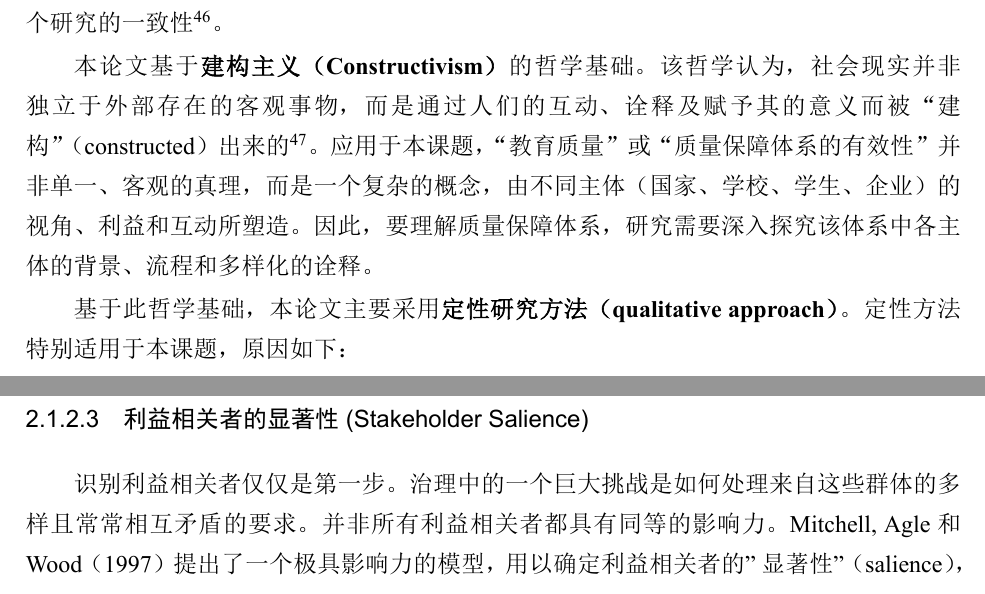
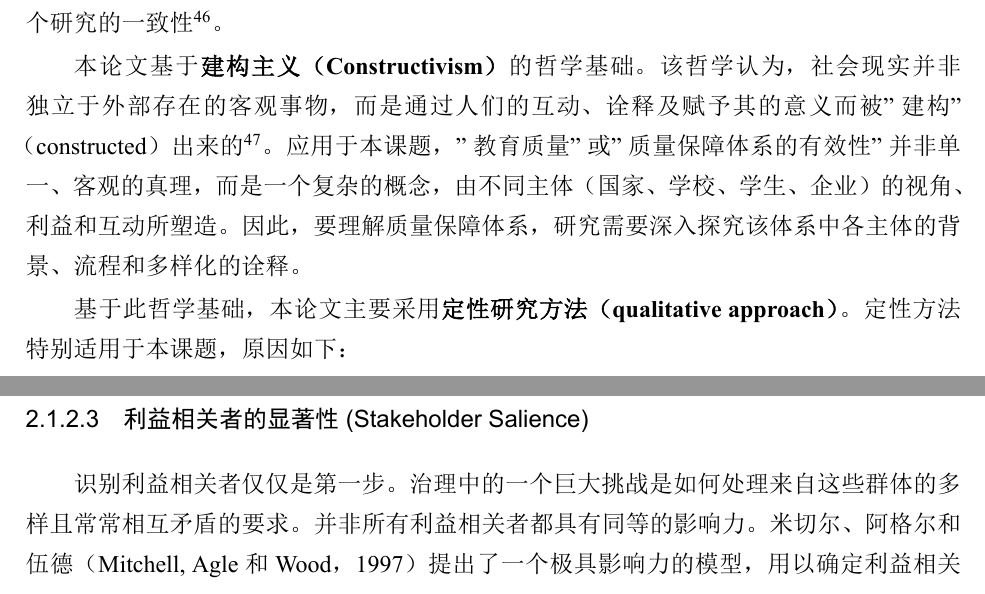
Before and after one commit to bechovang/luan-tieng-trung, a LaTeX thesis (main.tex, which reads data/chap1.tex, data/chap2.tex): two parts of pages 27 and 41 of 66, joined at a grey line, cut so that both start at the same text. The pictures show the PDF file main.pdf that the author committed with the source.

Commit message:
sửa tên riêng : <tiếng trung> ( <tiếng anh>)

```diff
--- a/data/chap1.tex
+++ b/data/chap1.tex
@@ -228,7 +228,7 @@ AUN-QA的运作理念可概括为\textbf{"多元中的和谐"}原则。该网络
 \begin{enumerate}
     \item \textbf{系统化并构建理论框架：} 批判性地分析现代管理理论（新制度主义、利益相关者理论、委托代理理论）及世界先进的质量保障模型，从而构建一个适合越南特殊国情的综合分析框架——V-AQA模型。
 
-    \item \textbf{分析与“诊断”现状：} 应用V-AQA理论框架，系统地分析越南外部质量保障体系的现状，识别其成就、核心挑战以及阻碍发展的系统性“瓶颈”。
+    \item \textbf{分析与"诊断"现状：} 应用V-AQA理论框架，系统地分析越南外部质量保障体系的现状，识别其成就、核心挑战以及阻碍发展的系统性"瓶颈"。
 
     \item \textbf{借鉴国际经验教训：} 深入比较研究中国质量保障体系和AUN-QA框架这两个典型案例，从而在平衡控制与自主、区域标准与国家背景方面吸取宝贵的经验教训。
 
@@ -244,7 +244,7 @@ AUN-QA的运作理念可概括为\textbf{"多元中的和谐"}原则。该网络
     \item[\textbf{CQ1:}] \textbf{当前越南高等教育的外部质量保障体系在运行中呈现出哪些系统性的特点、成就与挑战？}
     \begin{itemize}
         \item \textit{子问题1a：} 主要参与方（教育培训部、认证中心、各大学）在体系中扮演何种角色，其互动关系如何？
-        \item \textit{子问题1b：} 哪些核心“瓶颈”（在治理、文化、流程等方面）正在阻碍体系的有效性？
+        \item \textit{子问题1b：} 哪些核心"瓶颈"（在治理、文化、流程等方面）正在阻碍体系的有效性？
     \end{itemize}
 
     \item[\textbf{CQ2:}] \textbf{中国质量保障模型和AUN-QA框架的经验，为越南在平衡国家控制与大学自主、国际/区域标准与国情之间提供了哪些启示？}
@@ -273,7 +273,7 @@ AUN-QA的运作理念可概括为\textbf{"多元中的和谐"}原则。该网络
 
 \paragraph{实践意义 (Practical Significance):}
 \begin{itemize}
-    \item \textbf{对于政策制定者（教育培训部）：} 本论文提供了对现行质量保障机制的优势、劣势及系统性问题的全面“诊断”。更重要的是，基于V-AQA模型的建议和方案，可以成为未来制定和完善与质量保障及大学自主相关的政策、通知、法令过程中的有益参考。
+    \item \textbf{对于政策制定者（教育培训部）：} 本论文提供了对现行质量保障机制的优势、劣势及系统性问题的全面"诊断"。更重要的是，基于V-AQA模型的建议和方案，可以成为未来制定和完善与质量保障及大学自主相关的政策、通知、法令过程中的有益参考。
     \item \textbf{对于教育管理者（大学领导、认证中心）：} 本论文提供了一套思维工具和一个行动框架，供各高校进行自我审视和评估其内部质量保障体系。关于质量文化、内部流程或利益相关者参与的分析，将有助于学校领导系统地识别需要优先改进的领域，而不是采取权宜之计。
     \item \textbf{对于学术界与社会：} 本论文有助于提高对越南高等教育质量问题的认识，并推动更深入的学术讨论，为政策对话提供科学论据，从而为建设一个高质量和可持续的越南高等教育体系的共同目标做出贡献。
 \end{itemize}
@@ -337,12 +337,12 @@ AUN-QA的运作理念可概括为\textbf{"多元中的和谐"}原则。该网络
 
 每一项科学研究都由一套关于现实本质（本体论 - ontology）和知识本质（认识论 - epistemology）的基础性假设所引导。明确这些假设有助于确定合适的研究方法并确保整个研究的一致性\footcite{Creswell2018}。
 
-本论文基于\textbf{建构主义（Constructivism）}的哲学基础。该哲学认为，社会现实并非独立于外部存在的客观事物，而是通过人们的互动、诠释及赋予其的意义而被“建构”（constructed）出来的\footcite{GubaLincoln1994}。应用于本课题，“教育质量”或“质量保障体系的有效性”并非单一、客观的真理，而是一个复杂的概念，由不同主体（国家、学校、学生、企业）的视角、利益和互动所塑造。因此，要理解质量保障体系，研究需要深入探究该体系中各主体的背景、流程和多样化的诠释。
+本论文基于\textbf{建构主义（Constructivism）}的哲学基础。该哲学认为，社会现实并非独立于外部存在的客观事物，而是通过人们的互动、诠释及赋予其的意义而被"建构"（constructed）出来的\footcite{GubaLincoln1994}。应用于本课题，"教育质量"或"质量保障体系的有效性"并非单一、客观的真理，而是一个复杂的概念，由不同主体（国家、学校、学生、企业）的视角、利益和互动所塑造。因此，要理解质量保障体系，研究需要深入探究该体系中各主体的背景、流程和多样化的诠释。
 
 基于此哲学基础，本论文主要采用\textbf{定性研究方法（qualitative approach）}。定性方法特别适用于本课题，原因如下：
 \begin{itemize}
     \item \textbf{探索深度与复杂性：} 质量保障中的政策、治理和组织文化等问题是复杂、多维的，难以简单量化。定性方法允许研究者深入问题的本质，探索精细的因果关系和独特的背景因素\footcite{Yin2018}。
-    \item \textbf{解释意义与诠释：} 定性研究不仅衡量“发生了什么”，更侧重于解释“为什么”和“如何”发生。它允许分析不同主体的诠释、观点和动机，而这正是理解一个社会系统运作的核心要素。
+    \item \textbf{解释意义与诠释：} 定性研究不仅衡量"发生了什么"，更侧重于解释"为什么"和"如何"发生。它允许分析不同主体的诠释、观点和动机，而这正是理解一个社会系统运作的核心要素。
     \item \textbf{从实践中构建理论：} 这种方法非常适合本论文不仅要验证还要构建新理论模型（V-AQA）的目标。通过深入分析实践数据，研究可以提炼出概念、关系，并构建一个有坚实实践基础的理论框架（扎根理论方法）\footcite{Charmaz2006}。
 \end{itemize}
 
@@ -351,13 +351,13 @@ AUN-QA的运作理念可概括为\textbf{"多元中的和谐"}原则。该网络
 
 为实现定性研究路径，本论文采用\textbf{比较案例研究设计（comparative case study design）}。选择此设计是因为它允许研究者在真实情境中对一个当代现象进行深入的、实证性的调查，特别是当现象与情境之间的界限不明确时\footcite{Yin2018}。
 
-在此设计中，各个“案例”（cases）是有目的地选择的，以服务于研究目标，具体如下：
+在此设计中，各个"案例"（cases）是有目的地选择的，以服务于研究目标，具体如下：
 \begin{itemize}
-    \item \textbf{主要案例，深度研究（In-depth, Primary Case）：越南的外部质量保障体系。} 这是整个论文的核心。深入研究此案例旨在全面“诊断”其现状、动因、挑战以及各主体之间复杂的互动关系。
+    \item \textbf{主要案例，深度研究（In-depth, Primary Case）：越南的外部质量保障体系。} 这是整个论文的核心。深入研究此案例旨在全面"诊断"其现状、动因、挑战以及各主体之间复杂的互动关系。
 
     \item \textbf{比较案例（Comparative Cases）：}
     \begin{enumerate}
-        \item \textbf{中国的质量保障体系：} 被选为比较案例，因为它代表了一种“强国家”模式，集中化，在政治社会结构上与越南有许多相似之处，但规模和发展水平不同。与中国的比较有助于吸取在平衡控制与竞争方面的经验。
+        \item \textbf{中国的质量保障体系：} 被选为比较案例，因为它代表了一种"强国家"模式，集中化，在政治社会结构上与越南有许多相似之处，但规模和发展水平不同。与中国的比较有助于吸取在平衡控制与竞争方面的经验。
         \item \textbf{AUN-QA的质量保障框架：} 被选中是因为它是对越南影响最直接、最强烈的区域模式。它代表了一种基于网络、同行合作的方法，与国家的集中模式形成对比。分析AUN-QA有助于吸取在协调标准和区域一体化方面的经验。
     \end{enumerate}
 \end{itemize}
@@ -396,7 +396,7 @@ AUN-QA的运作理念可概括为\textbf{"多元中的和谐"}原则。该网络
         \item \textit{中国与AUN-QA案例：} 中国教育部的相应文件，AUN-QA的官方指导文件（《AUN-QA评估指南》）。
     \end{itemize}
 
-    \item \textbf{报告与评估文件类：} 这些是“鲜活的”文件，反映了体系的实际运作情况。
+    \item \textbf{报告与评估文件类：} 这些是"鲜活的"文件，反映了体系的实际运作情况。
     \begin{itemize}
         \item 越南部分代表性大学在参与认证时提交的自评报告（Self-Assessment Reports - SAR）。
         \item 认证中心对各大学的外部评估报告（External Assessment Reports）。
@@ -417,11 +417,11 @@ AUN-QA的运作理念可概括为\textbf{"多元中的和谐"}原则。该网络
 
 \subsubsection{历史分析法}
 \label{subsubsec:phan_tich_lich_su}
-历史分析法将被用于重构越南外部质量保障体系的演进过程。这不仅是按时间顺序叙述事件，更是旨在解释特定历史社会背景下政策的变迁与延续性\footcite{Tosh2015}。通过分析从“革新”时期至今的质量保障政策，此方法将有助于回答以下问题：
+历史分析法将被用于重构越南外部质量保障体系的演进过程。这不仅是按时间顺序叙述事件，更是旨在解释特定历史社会背景下政策的变迁与延续性\footcite{Tosh2015}。通过分析从"革新"时期至今的质量保障政策，此方法将有助于回答以下问题：
 \begin{itemize}
     \item 某一特定政策为何在那个时间点出台？
     \item 哪些经济、政治、社会因素影响了质量保障体系的变革？
-    \item 旧政策留下了哪些影响至今体系的“遗产”（legacies）？
+    \item 旧政策留下了哪些影响至今体系的"遗产"（legacies）？
 \end{itemize}
 采用此方法有助于研究获得历史深度，避免对质量保障体系采取静态和脱离背景的视角。
 
@@ -429,9 +429,9 @@ AUN-QA的运作理念可概括为\textbf{"多元中的和谐"}原则。该网络
 \label{subsubsec:phan_tich_so_sanh}
 如研究设计中所述，比较分析法扮演着核心角色。这并非随意的比较，而是基于明确分析框架的有目的、系统性的对比\footcite{Sartori1991}。
 \begin{itemize}
-    \item \textbf{比较目的：} 并非为了给体系排名“优劣”，而是为了：（1）通过与其他体系的对比，突显越南体系的独特性和特殊性；（2）为越南国情吸取可行的经验教训和可应用的普适原则。
+    \item \textbf{比较目的：} 并非为了给体系排名"优劣"，而是为了：（1）通过与其他体系的对比，突显越南体系的独特性和特殊性；（2）为越南国情吸取可行的经验教训和可应用的普适原则。
     \item \textbf{比较框架：} 为避免肤浅的比较，本论文将直接使用包含五个要素的\textbf{V-AQA模型}作为对比框架。例如，比较章节将分析：越南的\textit{领导与治理}要素与中国有何不同？越南的\textit{内部流程}要素可以从AUN-QA框架中学到什么？
-    \item \textbf{比较逻辑：} 本论文将应用“最相似系统，不同结果”（most similar systems, different outcomes）和“最相异系统，相似结果”（most different systems, similar outcomes）的逻辑，以找出关键的解释性因素\footcite{PrzeworskiTeune1970}。
+    \item \textbf{比较逻辑：} 本论文将应用"最相似系统，不同结果"（most similar systems, different outcomes）和"最相异系统，相似结果"（most different systems, similar outcomes）的逻辑，以找出关键的解释性因素\footcite{PrzeworskiTeune1970}。
 \end{itemize}
 
 \subsubsection{理论综合与模型构建法}
@@ -443,7 +443,7 @@ AUN-QA的运作理念可概括为\textbf{"多元中的和谐"}原则。该网络
     \item 构建一个具有明确定义组成部分和关联的新模型（V-AQA）。
     \item 运用该模型分析实践数据并验证其有效性。
 \end{enumerate}
-此方法使本论文不仅是理论的“消费者”，更是在小范围内成为新理论工具的“创造者”，为该研究领域的发展做出贡献。
+此方法使本论文不仅是理论的"消费者"，更是在小范围内成为新理论工具的"创造者"，为该研究领域的发展做出贡献。
 
 这四种方法的娴熟结合，将确保本论文能够全面地回答研究问题，其论点既有理论深度，又有丰富的实证证据支持。
 
@@ -477,10 +477,10 @@ AUN-QA的运作理念可概括为\textbf{"多元中的和谐"}原则。该网络
 \subsection{质量保障与认证：区别与关系}
 \label{subsec:khai_niem_dbcl_kd}
 
-在关于质量的讨论中，“质量保障”（Quality Assurance - QA）和“认证”（Accreditation）这两个术语常被交替使用，但实际上它们的含义不同，并存在包含关系。
+在关于质量的讨论中，"质量保障"（Quality Assurance - QA）和"认证"（Accreditation）这两个术语常被交替使用，但实际上它们的含义不同，并存在包含关系。
 
 \paragraph{质量保障 (Quality Assurance - QA):}
-质量保障是一个更宽泛的概念，具有流程性和系统性。根据国际高等教育质量保障机构网络（INQAAHE）的定义，质量保障是“为建立对质量得到维持和提升的信心所必需的所有政策、流程、计划性行动和系统”\footcite{INQAAHE_Glossary}。
+质量保障是一个更宽泛的概念，具有流程性和系统性。根据国际高等教育质量保障机构网络（INQAAHE）的定义，质量保障是"为建立对质量得到维持和提升的信心所必需的所有政策、流程、计划性行动和系统"\footcite{INQAAHE_Glossary}。
 因此，质量保障包括一所大学为管理其质量而进行的所有活动，从课程设计、招生、教学、学生评估，到收集反馈和实施改进。它包含两个方面：
 \begin{itemize}
     \item \textbf{内部质量保障 (Internal Quality Assurance - IQA):} 是指由教育机构自身建立和运行的、用以自我监控和改进其质量的全部机制和流程。
@@ -488,12 +488,12 @@ AUN-QA的运作理念可概括为\textbf{"多元中的和谐"}原则。该网络
 \end{itemize}
 
 \paragraph{认证 (Accreditation):}
-认证是外部质量保障的一种\textbf{具体}和\textbf{正式}的形式。它被定义为“一个同行评审过程（peer review），旨在确定一个教育机构或一个培养项目是否满足预先确定的质量标准”\footcite{CHEA_Definition}。认证过程的结果通常是一个在一定时期内有效的“承认”或“不承认”的决定。认证有两个主要目的：保障质量和促进质量改进。
+认证是外部质量保障的一种\textbf{具体}和\textbf{正式}的形式。它被定义为"一个同行评审过程（peer review），旨在确定一个教育机构或一个培养项目是否满足预先确定的质量标准"\footcite{CHEA_Definition}。认证过程的结果通常是一个在一定时期内有效的"承认"或"不承认"的决定。认证有两个主要目的：保障质量和促进质量改进。
 
 \paragraph{关系：}
 这两个概念之间的关系可以想象如下：\textbf{认证是外部质量保障体系中重要且最普遍的工具之一}。EQA体系是一个涵盖性概念，除了认证，它还可以包括评估（assessment）、排名（ranking）或办学许可（licensing）等其他活动。
 
-在本论文的框架内，当提及\textbf{“外部质量保障体系”}时，我们指的是越南整个的EQA生态系统，包括相关的政策、机构和机制。其中，\textbf{“质量认证活动”}将被视为该EQA体系的一个核心工具和最清晰的体现。明确区分这两个概念有助于避免混淆，并能更准确地分析政策与实践。
+在本论文的框架内，当提及\textbf{"外部质量保障体系"}时，我们指的是越南整个的EQA生态系统，包括相关的政策、机构和机制。其中，\textbf{"质量认证活动"}将被视为该EQA体系的一个核心工具和最清晰的体现。明确区分这两个概念有助于避免混淆，并能更准确地分析政策与实践。
 
 \section{论文结构 (Structure of the Dissertation)}
 \label{sec:cau_truc_luan_an}
@@ -501,13 +501,13 @@ AUN-QA的运作理念可概括为\textbf{"多元中的和谐"}原则。该网络
 为回答研究问题并捍卫已提出的核心论点，本论文逻辑地构建为五个主要章节，不包括引言和总结论。每一章都解决一个具体的研究目标，并为下一章奠定基础，从而形成一个严谨且连贯的论证流程。
 
 \paragraph{第一章：引言。}
-本章旨在为整个研究工作奠定全部基础。从分析质量保障趋势的全球和区域背景入手，本章深入识别越南高等教育中的“发展悖论”——规模快速增长但质量未能跟上。在此基础上，本章对已有研究进行综述，以科学地确定“研究空白”。进而，本章明确公布将在整篇论文中使用的目标、研究问题、核心论点、对象、范围和方法论。最后，本章阐明核心概念以确保术语的一致性。从本质上讲，第一章回答了以下问题：\textit{研究什么？为什么要研究？以及如何研究？}
+本章旨在为整个研究工作奠定全部基础。从分析质量保障趋势的全球和区域背景入手，本章深入识别越南高等教育中的"发展悖论"——规模快速增长但质量未能跟上。在此基础上，本章对已有研究进行综述，以科学地确定"研究空白"。进而，本章明确公布将在整篇论文中使用的目标、研究问题、核心论点、对象、范围和方法论。最后，本章阐明核心概念以确保术语的一致性。从本质上讲，第一章回答了以下问题：\textit{研究什么？为什么要研究？以及如何研究？}
 
 \paragraph{第二章：高等教育质量保障的理论基础。}
 这是整篇论文的理论基础章节。本章将不仅停留在综述，而是将深入分析和批判管理科学与组织学中的三大经典理论支柱，包括新制度主义、利益相关者理论和委托代理理论。在指出单独应用这些理论的局限性后，本章将分析世界上的现代质量保障模型（混合模型与适应性框架）。本章最重要的贡献在于构建并详细论证一个新的理论分析框架——\textbf{越南高等教育混合与适应性质量保障模型（V-AQA）}——及其五个核心要素。该模型将作为后续章节的核心分析工具。
 
 \paragraph{第三章：越南外部质量保障体系现状分析。}
-本章聚焦于回答第一个研究问题（CQ1）。通过运用第二章构建的V-AQA分析框架，本章将对越南的外部质量保障体系进行深入和系统的“诊断”。分析将严格按照V-AQA模型的五个要素展开：（1）国家机构和高校在领导与治理角色方面的现状；（2）质量文化现状；（3）利益相关者参与的程度和效果；（4）核心内部流程中的问题；以及（5）合作与协调中的障碍。本章将使用来自政策报告、统计数据和先前研究结果的二手数据作为证据。
+本章聚焦于回答第一个研究问题（CQ1）。通过运用第二章构建的V-AQA分析框架，本章将对越南的外部质量保障体系进行深入和系统的"诊断"。分析将严格按照V-AQA模型的五个要素展开：（1）国家机构和高校在领导与治理角色方面的现状；（2）质量文化现状；（3）利益相关者参与的程度和效果；（4）核心内部流程中的问题；以及（5）合作与协调中的障碍。本章将使用来自政策报告、统计数据和先前研究结果的二手数据作为证据。
 
 \paragraph{第四章：国际经验及其对越南的启示。}
 本章聚焦于回答第二个研究问题（CQ2）。本论文将对两个典型案例进行比较分析：中国的质量保障体系和AUN-QA框架。分析将继续基于V-AQA模型的视角，以确保比较的一致性和深度。目的不是复制模型，而是吸取宝贵的经验教训，例如：国家如何平衡控制与自主（借鉴中国经验），以及在多样化背景下如何建立一个基于合作和标准协调的体系（借鉴AUN-QA经验）。这些启示将是最后一章提出解决方案的重要前提。
--- a/data/chap2.tex
+++ b/data/chap2.tex
@@ -160,7 +160,7 @@
 
 \subsubsection{利益相关者的显著性 (Stakeholder Salience)}
 
-识别利益相关者仅仅是第一步。治理中的一个巨大挑战是如何处理来自这些群体的多样且常常相互矛盾的要求。并非所有利益相关者都具有同等的影响力。Mitchell, Agle和Wood（1997）提出了一个极具影响力的模型，用以确定利益相关者的"显著性"（salience），该模型基于三个核心属性\footcite{Mitchell1997}：
+识别利益相关者仅仅是第一步。治理中的一个巨大挑战是如何处理来自这些群体的多样且常常相互矛盾的要求。并非所有利益相关者都具有同等的影响力。米切尔、阿格尔和伍德（Mitchell, Agle和Wood，1997）提出了一个极具影响力的模型，用以确定利益相关者的"显著性"（salience），该模型基于三个核心属性\footcite{Mitchell1997}：
 
 \begin{enumerate}
     \item \textbf{权力 (Power):} 利益相关者将其意志强加于组织之上的能力，迫使组织去做那些若无此压力则不会做的事情。权力可以来自对关键资源（如预算）的控制、颁布法规的能力或影响媒体的能力。
```
Also changed, not shown: main.pdf, data/chap1.tex (8 more changed lines), data/chap2.tex (10 more changed lines).
